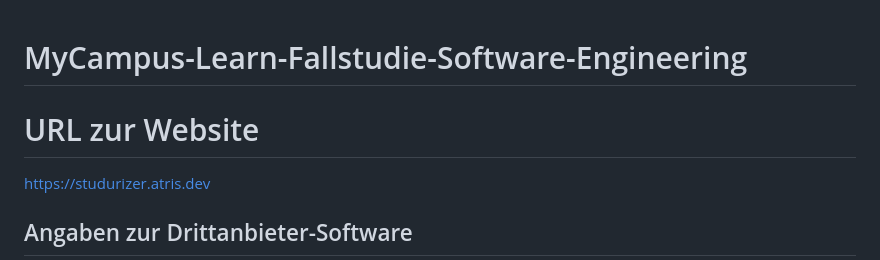
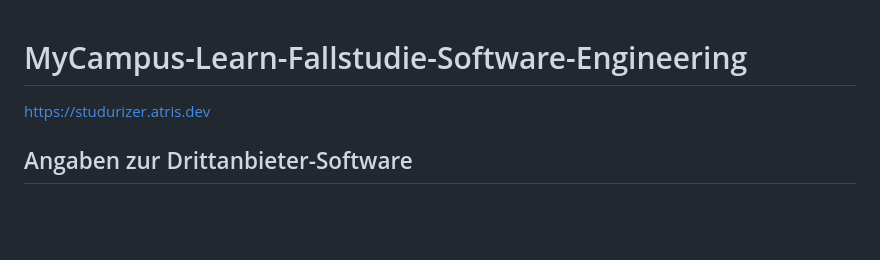
Before and after one commit to Johann110/Studurizer-Fallstudie-Software-Engineering, a Markdown page: README.md, the part around the change. Drawn GitHub-style; blank space fills up the shorter version.

```diff
--- a/README.md
+++ b/README.md
@@ -1,6 +1,4 @@
 # MyCampus-Learn-Fallstudie-Software-Engineering
-
-# URL zur Website
 
 [https://studurizer.atris.dev](https://studurizer.atris.dev)
 
```
